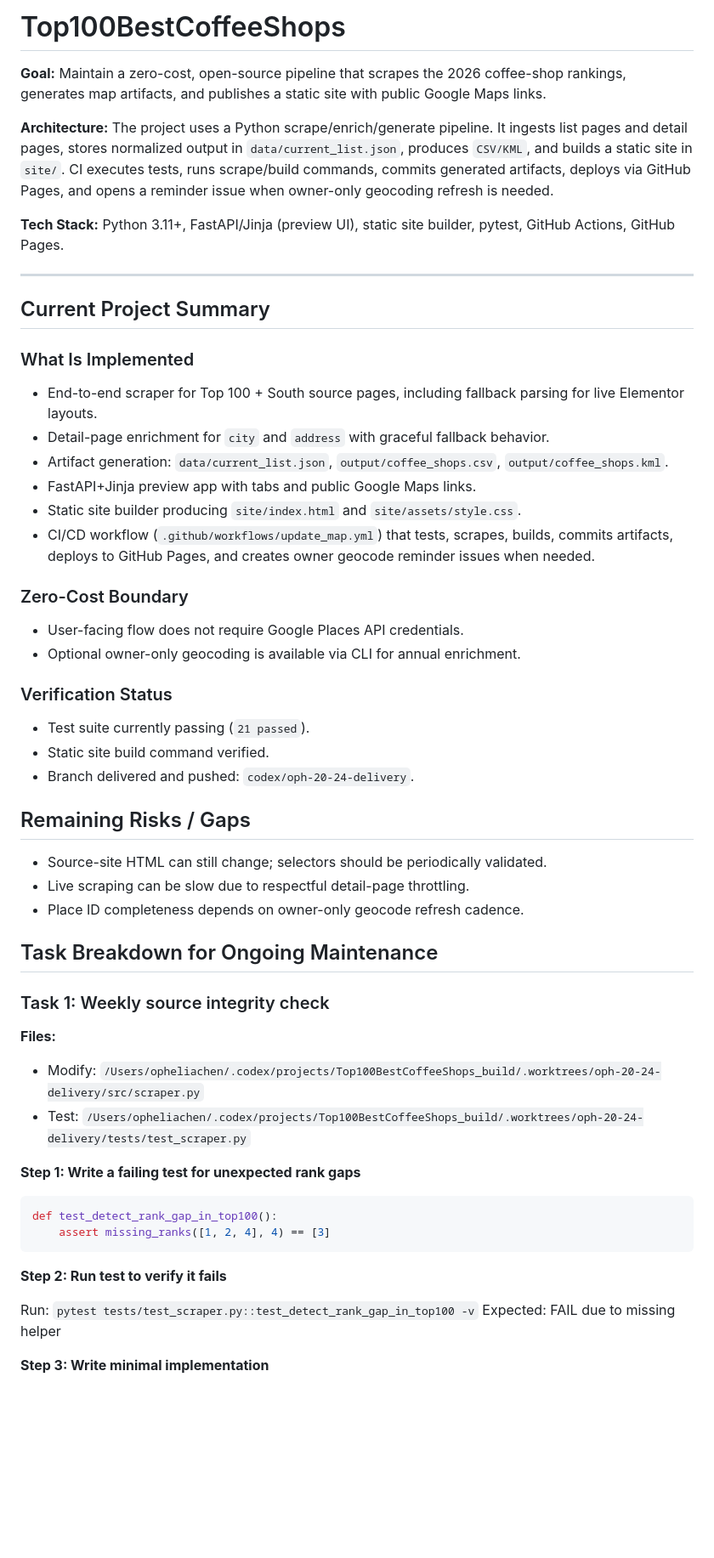
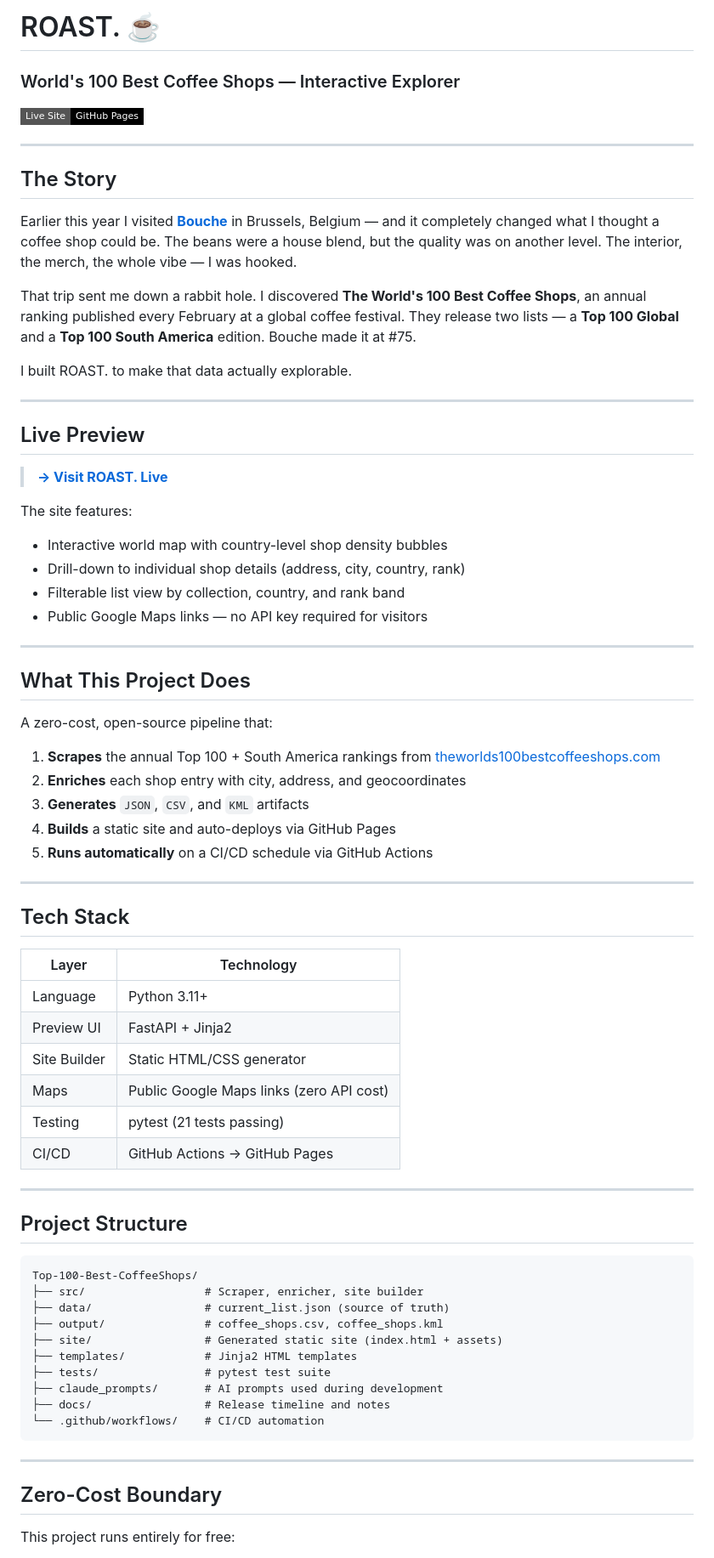
Before and after one commit to YFC-ophey/Top100BestCoffeeShops, a Markdown page: README.md, the part around one of its changes. Shown at 85% size. Drawn GitHub-style; badges without logos; blank space fills up the shorter version.

````diff
--- a/README.md
+++ b/README.md
@@ -1,56 +1,75 @@
-# Top100BestCoffeeShops
+# ROAST. ☕
+### World's 100 Best Coffee Shops — Interactive Explorer
 
-**Goal:** Maintain a zero-cost, open-source pipeline that scrapes the 2026 coffee-shop rankings, generates map artifacts, and publishes a static site with public Google Maps links.
-
-**Architecture:** The project uses a Python scrape/enrich/generate pipeline. It ingests list pages and detail pages, stores normalized output in `data/current_list.json`, produces `CSV/KML`, and builds a static site in `site/`. CI executes tests, runs scrape/build commands, commits generated artifacts, deploys via GitHub Pages, and opens a reminder issue when owner-only geocoding refresh is needed.
-
-**Tech Stack:** Python 3.11+, FastAPI/Jinja (preview UI), static site builder, pytest, GitHub Actions, GitHub Pages.
+[![Live Site](https://img.shields.io/badge/Live%20Site-GitHub%20Pages-black?style=flat-square)](https://yfc-ophey.github.io/Top-100-Best-CoffeeShops/)
 
 ---
 
-## Current Project Summary
+## The Story
 
-### What Is Implemented
-- End-to-end scraper for Top 100 + South source pages, including fallback parsing for live Elementor layouts.
-- Detail-page enrichment for `city` and `address` with graceful fallback behavior.
-- Artifact generation: `data/current_list.json`, `output/coffee_shops.csv`, `output/coffee_shops.kml`.
-- FastAPI+Jinja preview app with tabs and public Google Maps links.
-- Static site builder producing `site/index.html` and `site/assets/style.css`.
-- CI/CD workflow (`.github/workflows/update_map.yml`) that tests, scrapes, builds, commits artifacts, deploys to GitHub Pages, and creates owner geocode reminder issues when needed.
+Earlier this year I visited **[Bouche](https://theworlds100bestcoffeeshops.com/)** in Brussels, Belgium — and it completely changed what I thought a coffee shop could be. The beans were a house blend, but the quality was on another level. The interior, the merch, the whole vibe — I was hooked.
 
-### Zero-Cost Boundary
-- User-facing flow does not require Google Places API credentials.
-- Optional owner-only geocoding is available via CLI for annual enrichment.
+That trip sent me down a rabbit hole. I discovered **The World's 100 Best Coffee Shops**, an annual ranking published every February at a global coffee festival. They release two lists — a **Top 100 Global** and a **Top 100 South America** edition. Bouche made it at #75.
 
-### Verification Status
-- Test suite currently passing (`21 passed`).
-- Static site build command verified.
-- Branch delivered and pushed: `codex/oph-20-24-delivery`.
+I built ROAST. to make that data actually explorable.
 
-## Remaining Risks / Gaps
-- Source-site HTML can still change; selectors should be periodically validated.
-- Live scraping can be slow due to respectful detail-page throttling.
-- Place ID completeness depends on owner-only geocode refresh cadence.
+---
 
-## Task Breakdown for Ongoing Maintenance
+## Live Preview
 
-### Task 1: Weekly source integrity check
+> **[→ Visit ROAST. Live](https://yfc-ophey.github.io/Top-100-Best-CoffeeShops/)**
 
-**Files:**
-- Modify: `/Users/opheliachen/.codex/projects/Top100BestCoffeeShops_build/.worktrees/oph-20-24-delivery/src/scraper.py`
-- Test: `/Users/opheliachen/.codex/projects/Top100BestCoffeeShops_build/.worktrees/oph-20-24-delivery/tests/test_scraper.py`
+The site features:
+- Interactive world map with country-level shop density bubbles
+- Drill-down to individual shop details (address, city, country, rank)
+- Filterable list view by collection, country, and rank band
+- Public Google Maps links — no API key required for visitors
 
-**Step 1: Write a failing test for unexpected rank gaps**
+---
 
-```python
-def test_detect_rank_gap_in_top100():
-    assert missing_ranks([1, 2, 4], 4) == [3]
+## What This Project Does
+
+A zero-cost, open-source pipeline that:
+
+1. **Scrapes** the annual Top 100 + South America rankings from [theworlds100bestcoffeeshops.com](https://theworlds100bestcoffeeshops.com/)
+2. **Enriches** each shop entry with city, address, and geocoordinates
+3. **Generates** `JSON`, `CSV`, and `KML` artifacts
+4. **Builds** a static site and auto-deploys via GitHub Pages
+5. **Runs automatically** on a CI/CD schedule via GitHub Actions
+
+---
+
+## Tech Stack
+
+| Layer | Technology |
+|---|---|
+| Language | Python 3.11+ |
+| Preview UI | FastAPI + Jinja2 |
+| Site Builder | Static HTML/CSS generator |
+| Maps | Public Google Maps links (zero API cost) |
+| Testing | pytest (21 tests passing) |
+| CI/CD | GitHub Actions → GitHub Pages |
+
+---
+
+## Project Structure
+
+```
+Top-100-Best-CoffeeShops/
+├── src/                  # Scraper, enricher, site builder
+├── data/                 # current_list.json (source of truth)
+├── output/               # coffee_shops.csv, coffee_shops.kml
+├── site/                 # Generated static site (index.html + assets)
+├── templates/            # Jinja2 HTML templates
+├── tests/                # pytest test suite
+├── claude_prompts/       # AI prompts used during development
+├── docs/                 # Release timeline and notes
+└── .github/workflows/    # CI/CD automation
 ```
 
-**Step 2: Run test to verify it fails**
+---
 
-Run: `pytest tests/test_scraper.py::test_detect_rank_gap_in_top100 -v`
-Expected: FAIL due to missing helper
+## Zero-Cost Boundary
 
-**Step 3: Write minimal implementation**
+This project runs entirely for free:
 
````
Also changed, not shown: other parts of README.md (+38 -67 lines).
